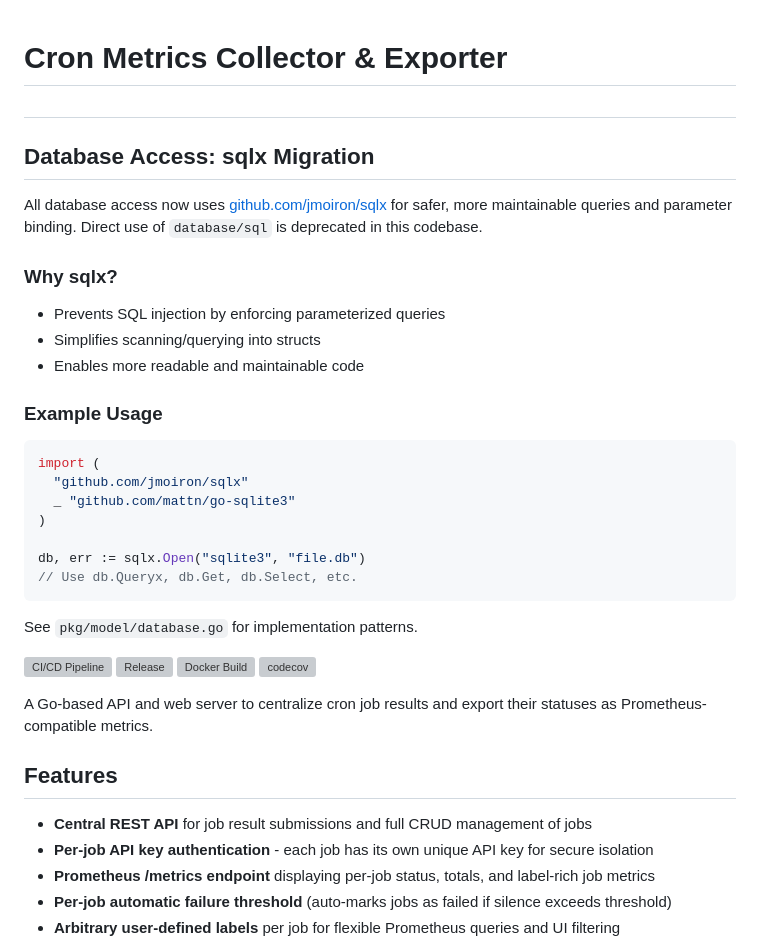
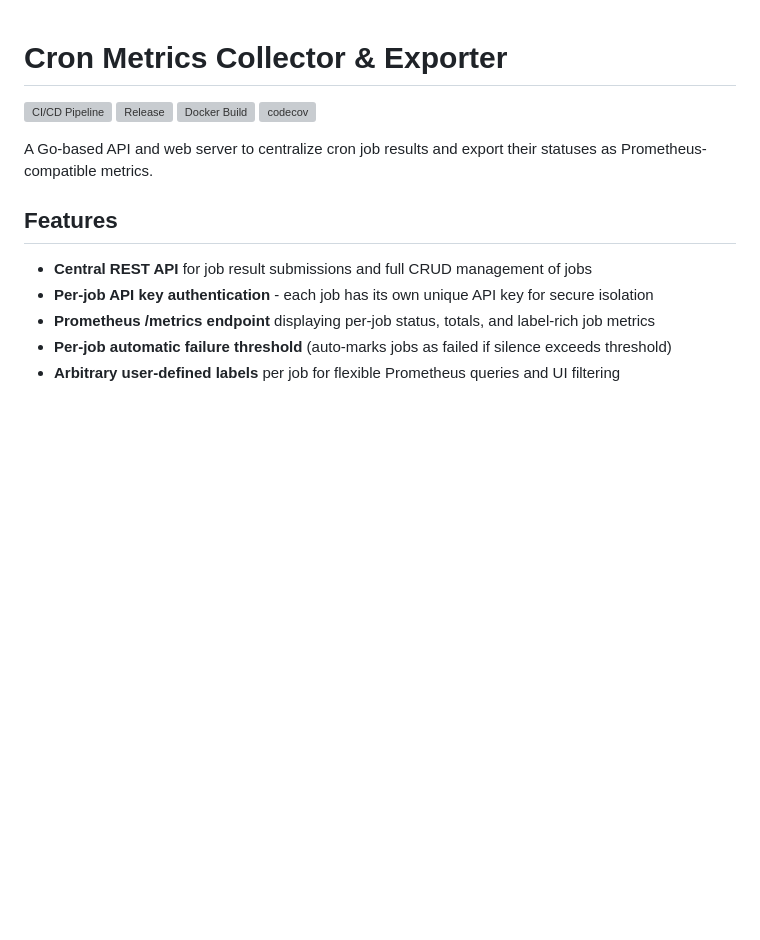
Before and after one commit to jaepetto/cron-exporter, a Markdown page: README.md, the part around the change. GitHub-like rendering; blank space fills up the shorter version; grey boxes are pictures that could not be loaded.

Commit message:
docs: remove unuseful sqlx migration section from README.md

````diff
--- a/README.md
+++ b/README.md
@@ -1,26 +1,4 @@
 # Cron Metrics Collector & Exporter
-#
-## Database Access: sqlx Migration
-
-All database access now uses [github.com/jmoiron/sqlx](https://github.com/jmoiron/sqlx) for safer, more maintainable queries and parameter binding. Direct use of `database/sql` is deprecated in this codebase.
-
-### Why sqlx?
-- Prevents SQL injection by enforcing parameterized queries
-- Simplifies scanning/querying into structs
-- Enables more readable and maintainable code
-
-### Example Usage
-```go
-import (
-  "github.com/jmoiron/sqlx"
-  _ "github.com/mattn/go-sqlite3"
-)
-
-db, err := sqlx.Open("sqlite3", "file.db")
-// Use db.Queryx, db.Get, db.Select, etc.
-```
-
-See `pkg/model/database.go` for implementation patterns.
 
 [![CI/CD Pipeline](https://github.com/jaepetto/cron-exporter/actions/workflows/ci.yml/badge.svg)](https://github.com/jaepetto/cron-exporter/actions/workflows/ci.yml)
 [![Release](https://github.com/jaepetto/cron-exporter/actions/workflows/release.yml/badge.svg)](https://github.com/jaepetto/cron-exporter/actions/workflows/release.yml)
````
